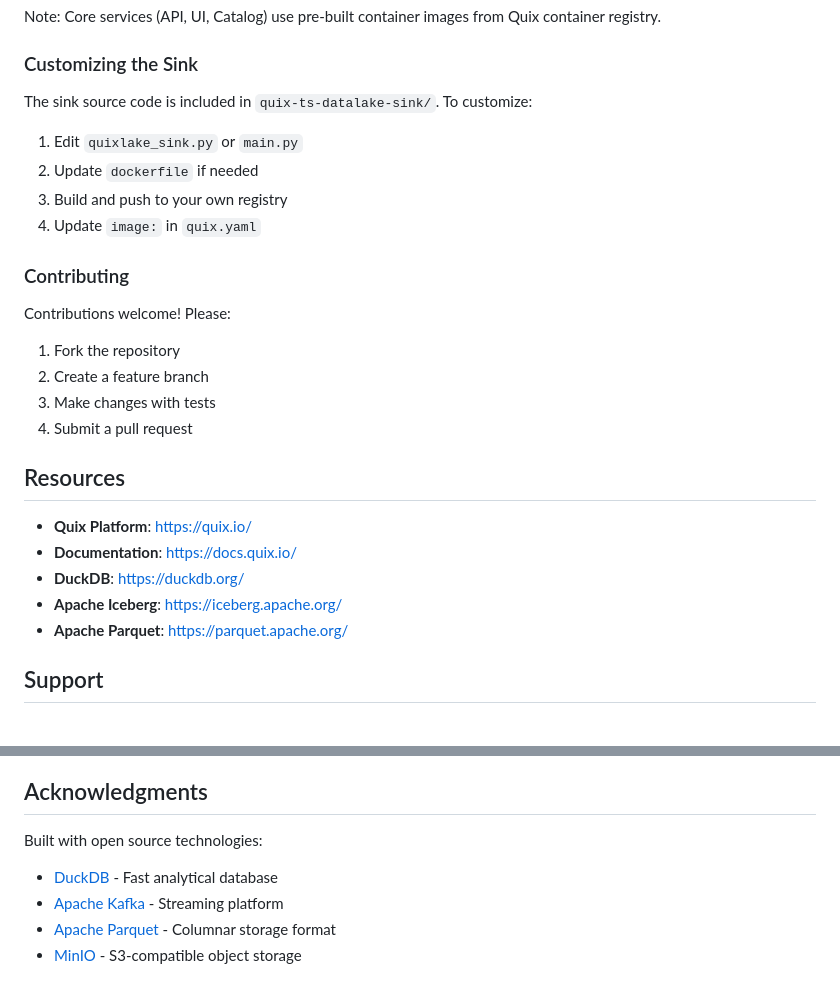
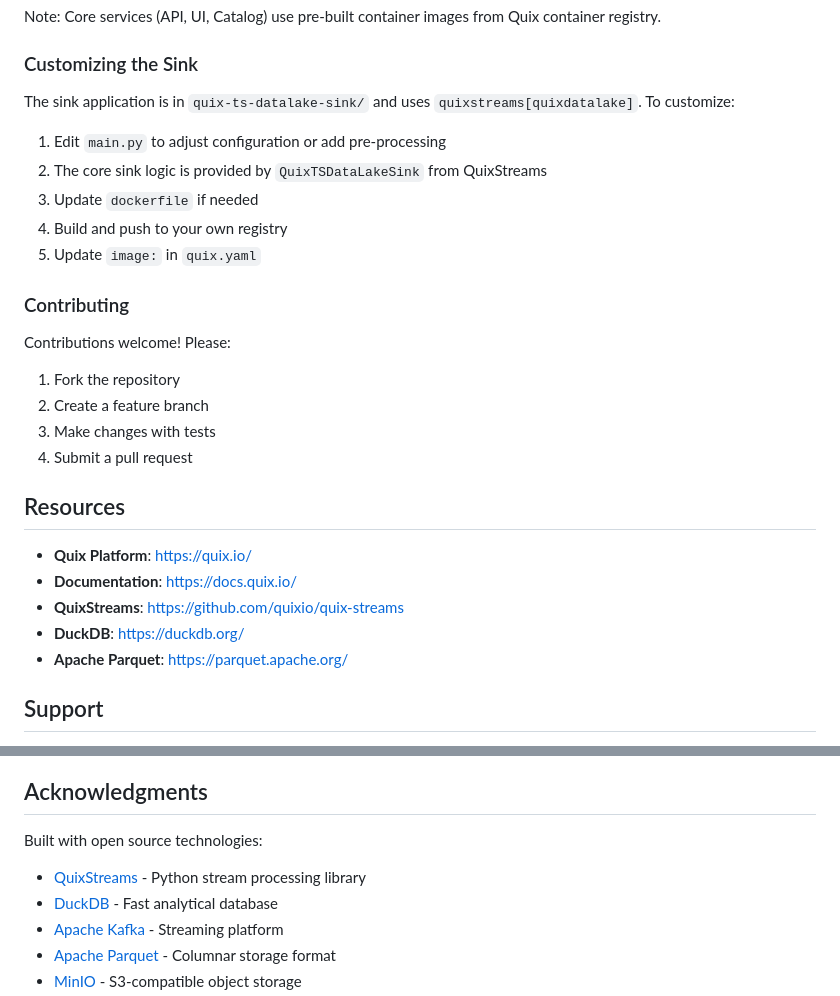
Before and after one commit to quixio/template-quixlake, a Markdown page: README.md, 2 parts joined by grey strips. Rendered like a GitHub page.

```diff
--- a/README.md
+++ b/README.md
@@ -612,12 +658,13 @@ Note: Core services (API, UI, Catalog) use pre-built container images from Quix
 
 ### Customizing the Sink
 
-The sink source code is included in `quix-ts-datalake-sink/`. To customize:
+The sink application is in `quix-ts-datalake-sink/` and uses `quixstreams[quixdatalake]`. To customize:
 
-1. Edit `quixlake_sink.py` or `main.py`
-2. Update `dockerfile` if needed
-3. Build and push to your own registry
-4. Update `image:` in `quix.yaml`
+1. Edit `main.py` to adjust configuration or add pre-processing
+2. The core sink logic is provided by `QuixTSDataLakeSink` from QuixStreams
+3. Update `dockerfile` if needed
+4. Build and push to your own registry
+5. Update `image:` in `quix.yaml`
 
 ### Contributing
 
@@ -631,8 +678,8 @@ Contributions welcome! Please:
 
 - **Quix Platform**: [https://quix.io/](https://quix.io/)
 - **Documentation**: [https://docs.quix.io/](https://docs.quix.io/)
+- **QuixStreams**: [https://github.com/quixio/quix-streams](https://github.com/quixio/quix-streams)
 - **DuckDB**: [https://duckdb.org/](https://duckdb.org/)
-- **Apache Iceberg**: [https://iceberg.apache.org/](https://iceberg.apache.org/)
 - **Apache Parquet**: [https://parquet.apache.org/](https://parquet.apache.org/)
 
 ## Support
@@ -648,6 +695,7 @@ This project is licensed under the Apache 2.0 License - see the [LICENSE](LICENS
 ## Acknowledgments
 
 Built with open source technologies:
+- [QuixStreams](https://github.com/quixio/quix-streams) - Python stream processing library
 - [DuckDB](https://duckdb.org/) - Fast analytical database
 - [Apache Kafka](https://kafka.apache.org/) - Streaming platform
 - [Apache Parquet](https://parquet.apache.org/) - Columnar storage format
```
Also changed, not shown: other parts of README.md (+61 -15 lines).
